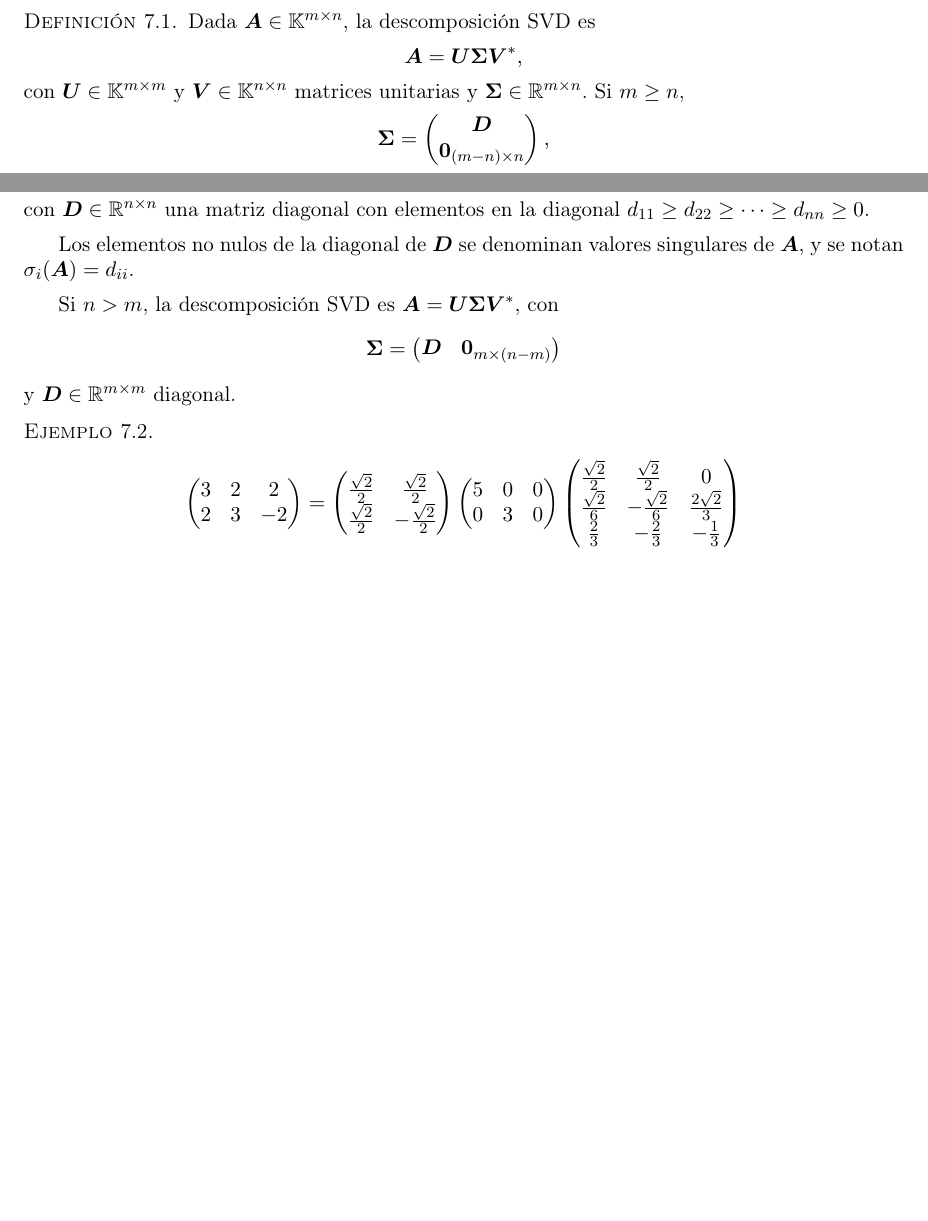
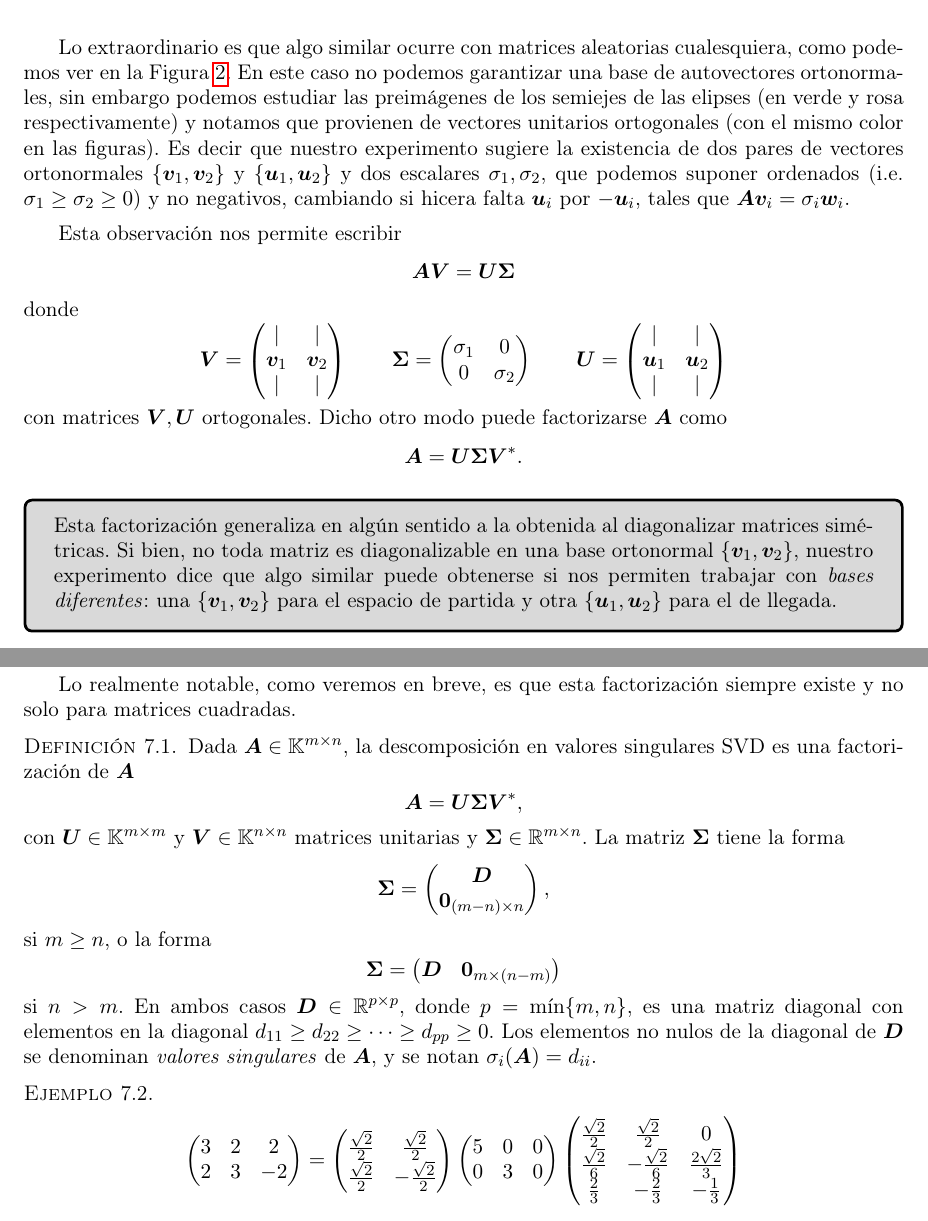
Before and after one commit to slap/ALC-apunte, a LaTeX book (ALC-apunte.tex, which reads chapterSVD.tex): two parts of pages 141 and 142 of 161 before the commit and two parts of pages 142 and 143 of 163 after it, joined at a grey line, cut at the place of the change, the shorter picture padded with empty space. Compiled offline with pdfLaTeX.

Commit message:
cambios en SVD

```diff
--- a/chapterSVD.tex
+++ b/chapterSVD.tex
@@ -41 +50,17 @@ Vemos que lo que determina que una matriz está mal condicionada es la relación
+\end{figure}
+Lo extraordinario es que algo similar ocurre con matrices aleatorias cualesquiera, como podemos ver en la Figura \ref{fig:expgral}. En este caso no podemos garantizar una base de autovectores ortonormales, sin embargo podemos estudiar las preimágenes de los semiejes de las elipses (en verde y rosa respectivamente) y notamos que provienen de vectores unitarios ortogonales (con el mismo color en las figuras). Es decir que nuestro experimento sugiere la existencia de dos pares de vectores ortonormales $\{\vb_1,\vb_2\}$
+y $\{\ub_1,\ub_2\}$ y dos escalares $\sigma_1,\sigma_2$, que podemos suponer ordenados (i.e. $\sigma_1\ge\sigma_2\ge 0$) y no negativos, cambiando si hicera falta $\ub_i$ por $-\ub_i$, tales que  $\Ab\vb_i=\sigma_i\wb_i$.
 
+Esta observación nos permite escribir
+$$
+\Ab\Vb=\Ub\Sigmab
+$$
+donde
+$$
+\Vb=\begin{pmatrix} \vert &  \vert \\  \vb_1 &  \vb_2 \\ \vert &  \vert \end{pmatrix}\qquad
+\Sigmab=\begin{pmatrix} \sigma_1 &  0 \\  0 &  \sigma_2 \end{pmatrix}\qquad
+\Ub=\begin{pmatrix} \vert &  \vert \\  \ub_1 &  \ub_2 \\ \vert &  \vert \end{pmatrix}
+$$
+con matrices $\Vb,\Ub$ ortogonales. Dicho otro modo puede factorizarse $\Ab$ como
+$$
+\Ab=\Ub\Sigmab\Vb^*.
@@ -44,25 +73,25 @@ Vemos que lo que determina que una matriz está mal condicionada es la relación
+\caption{Elípses obtenidas por el mapeo del circulo unitario a través de matrices generales.}
+\end{figure}
 
-La descomposición en valores singulares (SVD) generaliza el cálculo de autovalores y la
-diagonalización de matrices cuadradas a matrices generales.
-
+\tcc
+Esta factorización generaliza en algún sentido a la obtenida al diagonalizar matrices simétricas. Si bien, no toda matriz es diagonalizable en una base ortonormal $\{\vb_1,\vb_2\}$, nuestro experimento dice que algo similar puede obtenerse si nos permiten trabajar con \emph{bases diferentes}: una $\{\vb_1,\vb_2\}$ para el espacio de partida y otra $\{\ub_1,\ub_2\}$ para el de llegada.
+\etcc
+Lo realmente notable, como veremos en breve, es que esta factorización siempre existe y no solo para matrices cuadradas.
 \begin{definicion}
-Dada $\Ab \in \K^{m \times n}$, la descomposición SVD es
+Dada $\Ab \in \K^{m \times n}$, la descomposición en valores singulares SVD es una factorización de $\Ab$
 $$\Ab = \Ub \Sigmab \Vb^*,$$
 con $\Ub \in \K^{m \times m}$ y $\Vb \in \K^{n \times n}$
-matrices unitarias y  $\Sigmab \in \R^{m \times n}$. Si $m \ge n$,
+matrices unitarias y  $\Sigmab \in \R^{m \times n}$. La matriz $\Sigmab$ tiene la forma
 $$
 \Sigmab = \begin{pmatrix} \Db \\ \cero_{(m-n) \times n}\end{pmatrix},
 $$
-con $\Db \in \mathbb{R}^{n \times n}$ una matriz diagonal con elementos en
-la diagonal $d_{11} \ge d_{22} \ge \dots \ge d_{nn} \ge 0$.
-
-Los elementos no nulos de la diagonal de $\Db$ se denominan valores singulares de
+si $m \ge n$, o la forma
+$$\Sigmab = \begin{pmatrix} \Db & \cero_{m \times (n-m)} \end{pmatrix}$$
+si $n > m$. En ambos casos $\Db \in \mathbb{R}^{p \times p}$, donde $p=\min \{m,n\}$, es una matriz diagonal con elementos en
+la diagonal $d_{11} \ge d_{22} \ge \dots \ge d_{pp} \ge 0$.
+Los elementos no nulos de la diagonal de $\Db$ se denominan \emph{valores singulares} de
 $\Ab$, y se notan $\sigma_i(\Ab) = d_{ii}$.
-
-Si $n > m$, la descomposición SVD es $\Ab = \Ub \Sigmab \Vb^*$, con
-$$\Sigmab = \begin{pmatrix} \Db & \cero_{m \times (n-m)} \end{pmatrix}$$
- y $\Db \in \mathbb{R}^{m \times m}$ diagonal.
-\end{definicion}
+ \end{definicion}
 
 \begin{ejemplo}
 $$
```
Also changed, not shown: imagenes/matricesAyLorndenadas.png (added), chapterSVD.tex (15 more changed lines).
